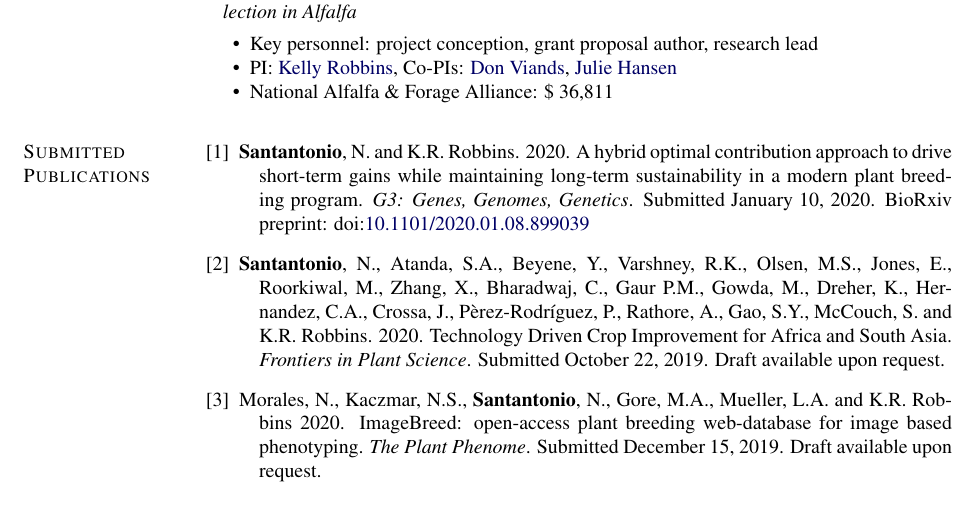
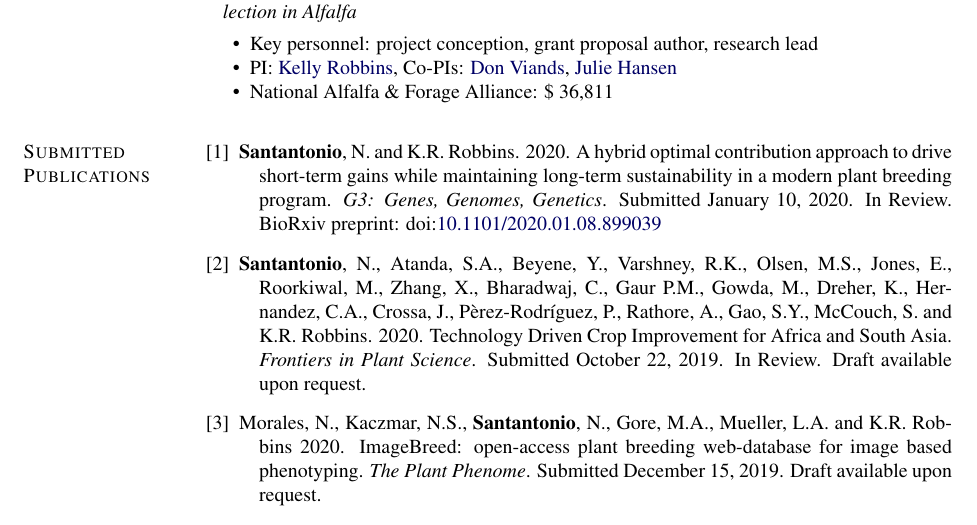
Before and after one commit to nsantantonio/CV, a LaTeX CV (SantantonioCV.tex): part of page 2 of 4, cut so that both start at the same text. Compiled offline with pdfLaTeX.

Commit message:
added readme and in review

```diff
--- a/SantantonioCV.tex
+++ b/SantantonioCV.tex
@@ -297,9 +297,9 @@ Las Cruces, NM
 
 \begin{bibenum}
 
-    \item \textbf{Santantonio}, N. and K.R. Robbins. 2020. A hybrid optimal contribution approach to drive short-term gains while maintaining long-term sustainability in a modern plant breeding program. \emph{G3: Genes, Genomes, Genetics}. Submitted January 10, 2020. BioRxiv preprint: \doi{10.1101/2020.01.08.899039}
+    \item \textbf{Santantonio}, N. and K.R. Robbins. 2020. A hybrid optimal contribution approach to drive short-term gains while maintaining long-term sustainability in a modern plant breeding program. \emph{G3: Genes, Genomes, Genetics}. Submitted January 10, 2020. In Review. BioRxiv preprint: \doi{10.1101/2020.01.08.899039}
 
-    \item \textbf{Santantonio}, N., Atanda, S.A., Beyene, Y., Varshney, R.K., Olsen, M.S., Jones, E., Roorkiwal, M., Zhang, X., Bharadwaj, C., Gaur P.M., Gowda, M., Dreher, K., Hernandez, C.A., Crossa, J., P\`{e}rez-Rodr\'{i}guez, P., Rathore, A., Gao, S.Y., McCouch, S. and K.R. Robbins. 2020. Technology Driven Crop Improvement for Africa and South Asia. \emph{Frontiers in Plant Science}. Submitted October 22, 2019. Draft available upon request.
+    \item \textbf{Santantonio}, N., Atanda, S.A., Beyene, Y., Varshney, R.K., Olsen, M.S., Jones, E., Roorkiwal, M., Zhang, X., Bharadwaj, C., Gaur P.M., Gowda, M., Dreher, K., Hernandez, C.A., Crossa, J., P\`{e}rez-Rodr\'{i}guez, P., Rathore, A., Gao, S.Y., McCouch, S. and K.R. Robbins. 2020. Technology Driven Crop Improvement for Africa and South Asia. \emph{Frontiers in Plant Science}. Submitted October 22, 2019. In Review. Draft available upon request.
 
     \item Morales, N., Kaczmar, N.S., \textbf{Santantonio}, N., Gore, M.A., Mueller, L.A. and K.R. Robbins 2020. ImageBreed: open-access plant breeding web-database for image based phenotyping. \emph{The Plant Phenome}. Submitted December 15, 2019. Draft available upon request.
 
```
Also changed, not shown: SantantonioCV.pdf, 1 other file.
